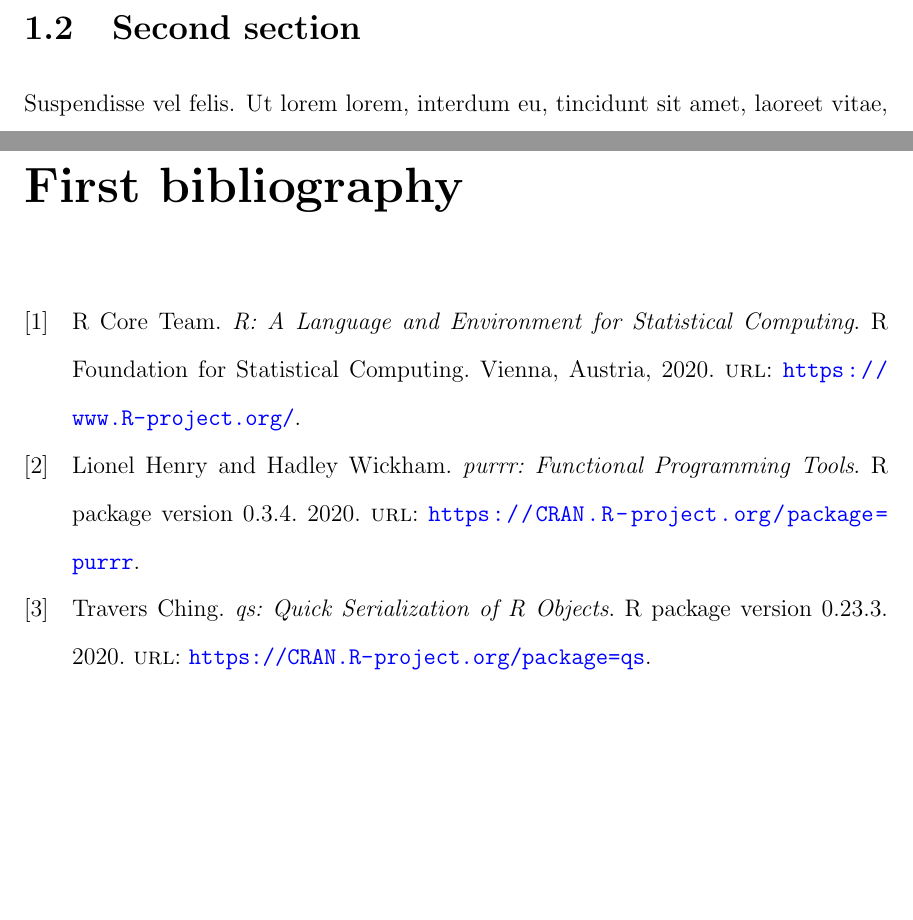
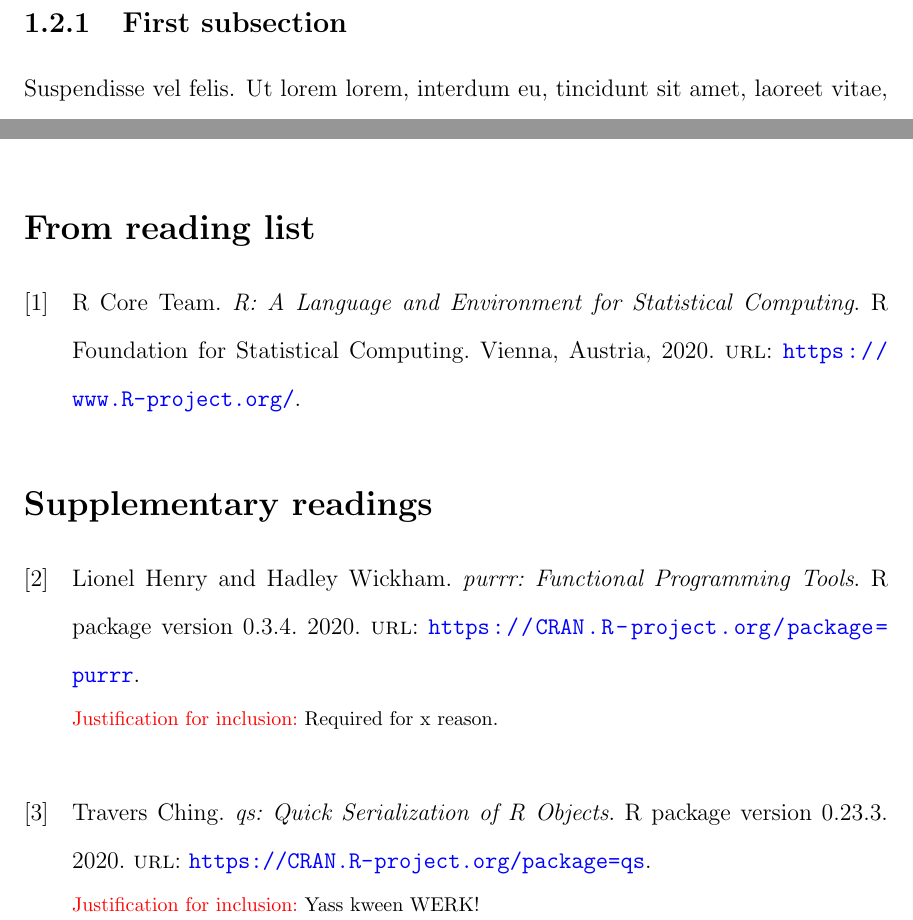
Before and after one commit to adamoshen/report-template, a LaTeX thesis (main.tex, which reads bibliography.bib, ch1.tex): two parts of pages 9 and 10 of 16 before the commit and two parts of pages 9 and 10 of 17 after it, joined at a grey line, cut at the place of the change, the shorter picture padded with empty space. Compiled offline with pdfLaTeX.

Commit message:
Show different bibliography use cases
Include examples for separate works cited, by keyword, and for adding addendums to supplementary works.

```diff
--- a/bibliography.bib
+++ b/bibliography.bib
@@ -13,6 +14,7 @@
   year = {2020},
   note = {R package version 0.23.3},
   url = {https://CRAN.R-project.org/package=qs},
+  addendum = {Yass kween WERK!}
 }
 
 @Manual{dplyr,
@@ -21,6 +23,7 @@
   year = {2020},
   note = {R package version 1.0.2},
   url = {https://CRAN.R-project.org/package=dplyr},
+  addendum = {Required for x reason.},
 }
 
 @article{lda,
@@ -40,6 +43,7 @@
   year = {2016},
   isbn = {978-3-319-24277-4},
   url = {https://ggplot2.tidyverse.org},
+  addendum = {Required for x reason.},
 }
 
 @Manual{purrr,
@@ -48,6 +52,7 @@
   year = {2020},
   note = {R package version 0.3.4},
   url = {https://CRAN.R-project.org/package=purrr},
+  addendum = {Required for x reason.},
 }
 
 @Article{tidytext,
--- a/ch1.tex
+++ b/ch1.tex
@@ -16,4 +16,6 @@ Looking at the figure above (\autoref{fig:coherence}), I don't remember what I w
 
 \section{Second section}
 
+\subsection{First subsection}
+
 \lipsum[6-7]
@@ -23,4 +29,6 @@ Looking at the figure above (\autoref{fig:coherence}), I don't remember what I w
 Everything I do is in R 4.0\supercite{R-4.0.0}. \ttt{purrr}\supercite{purrr} is a great package. I also used a
 bunch of other packages\supercite{qs,dplyr,ggplot2}.
 
-\printbibliography[title={First bibliography}]
+\printbibliography[heading=subbibintoc,title={From reading list},keyword={reading}]
+
+\printbibliography[heading=subbibintoc,title={Supplementary readings},notkeyword={reading}]
```
Also changed, not shown: ch2.tex (+3 -1 lines), bibliography.bib (1 more changed lines), ch1.tex (4 more changed lines).
